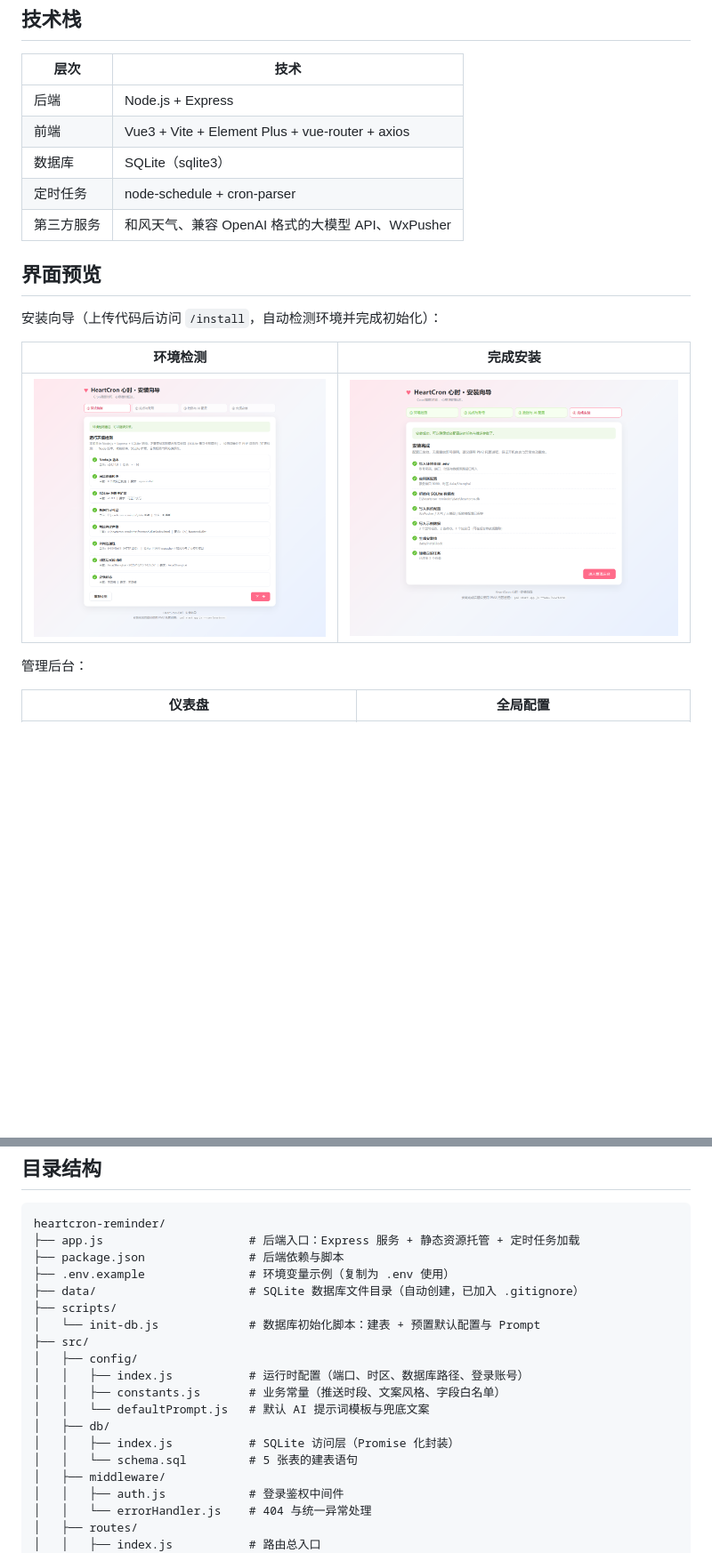
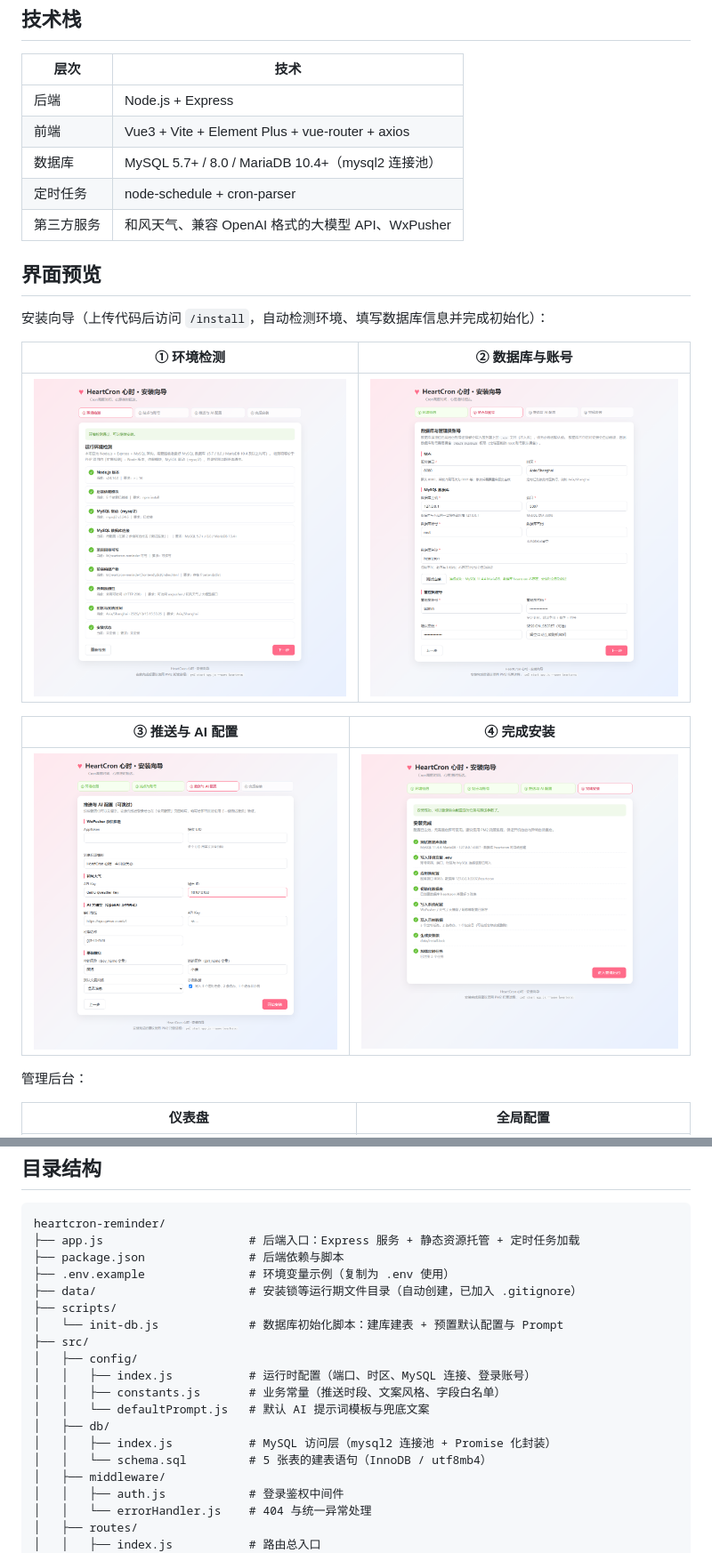
Before and after one commit to dou-jiang/heartcron-reminder, a Markdown page: README.md, 2 parts joined by grey strips. Shown at 89% size. Rendered like a GitHub page; pictures changed too: docs/screenshots/install-done.png, docs/screenshots/install-step1.png, docs/screenshots/install-step2.png (added); blank space fills up the shorter version.

```diff
--- a/README.md
+++ b/README.md
@@ -25,17 +25,21 @@ HeartCron（心时）是一个 AI 暖心定时提醒 Web 系统，基于开源
 | --- | --- |
 | 后端 | Node.js + Express |
 | 前端 | Vue3 + Vite + Element Plus + vue-router + axios |
-| 数据库 | SQLite（sqlite3） |
+| 数据库 | MySQL 5.7+ / 8.0 / MariaDB 10.4+（mysql2 连接池） |
 | 定时任务 | node-schedule + cron-parser |
 | 第三方服务 | 和风天气、兼容 OpenAI 格式的大模型 API、WxPusher |
 
 ## 界面预览
 
-安装向导（上传代码后访问 `/install`，自动检测环境并完成初始化）：
+安装向导（上传代码后访问 `/install`，自动检测环境、填写数据库信息并完成初始化）：
 
-| 环境检测 | 完成安装 |
+| ① 环境检测 | ② 数据库与账号 |
 | --- | --- |
-| ![安装向导-环境检测](docs/screenshots/install-step1.png) | ![安装向导-完成](docs/screenshots/install-done.png) |
+| ![安装向导-环境检测](docs/screenshots/install-step1.png) | ![安装向导-数据库与账号](docs/screenshots/install-step2.png) |
+
+| ③ 推送与 AI 配置 | ④ 完成安装 |
+| --- | --- |
+| ![安装向导-推送与 AI](docs/screenshots/install-step3.png) | ![安装向导-完成](docs/screenshots/install-done.png) |
 
 管理后台：
 
@@ -58,17 +62,17 @@ heartcron-reminder/
 ├── app.js                     # 后端入口：Express 服务 + 静态资源托管 + 定时任务加载
 ├── package.json               # 后端依赖与脚本
 ├── .env.example               # 环境变量示例（复制为 .env 使用）
-├── data/                      # SQLite 数据库文件目录（自动创建，已加入 .gitignore）
+├── data/                      # 安装锁等运行期文件目录（自动创建，已加入 .gitignore）
 ├── scripts/
-│   └── init-db.js             # 数据库初始化脚本：建表 + 预置默认配置与 Prompt
+│   └── init-db.js             # 数据库初始化脚本：建库建表 + 预置默认配置与 Prompt
 ├── src/
 │   ├── config/
-│   │   ├── index.js           # 运行时配置（端口、时区、数据库路径、登录账号）
+│   │   ├── index.js           # 运行时配置（端口、时区、MySQL 连接、登录账号）
 │   │   ├── constants.js       # 业务常量（推送时段、文案风格、字段白名单）
 │   │   └── defaultPrompt.js   # 默认 AI 提示词模板与兜底文案
 │   ├── db/
-│   │   ├── index.js           # SQLite 访问层（Promise 化封装）
-│   │   └── schema.sql         # 5 张表的建表语句
+│   │   ├── index.js           # MySQL 访问层（mysql2 连接池 + Promise 化封装）
+│   │   └── schema.sql         # 5 张表的建表语句（InnoDB / utf8mb4）
 │   ├── middleware/
 │   │   ├── auth.js            # 登录鉴权中间件
 │   │   └── errorHandler.js    # 404 与统一异常处理
```
Also changed, not shown: other parts of README.md (+45 -25 lines), 15 other files.
